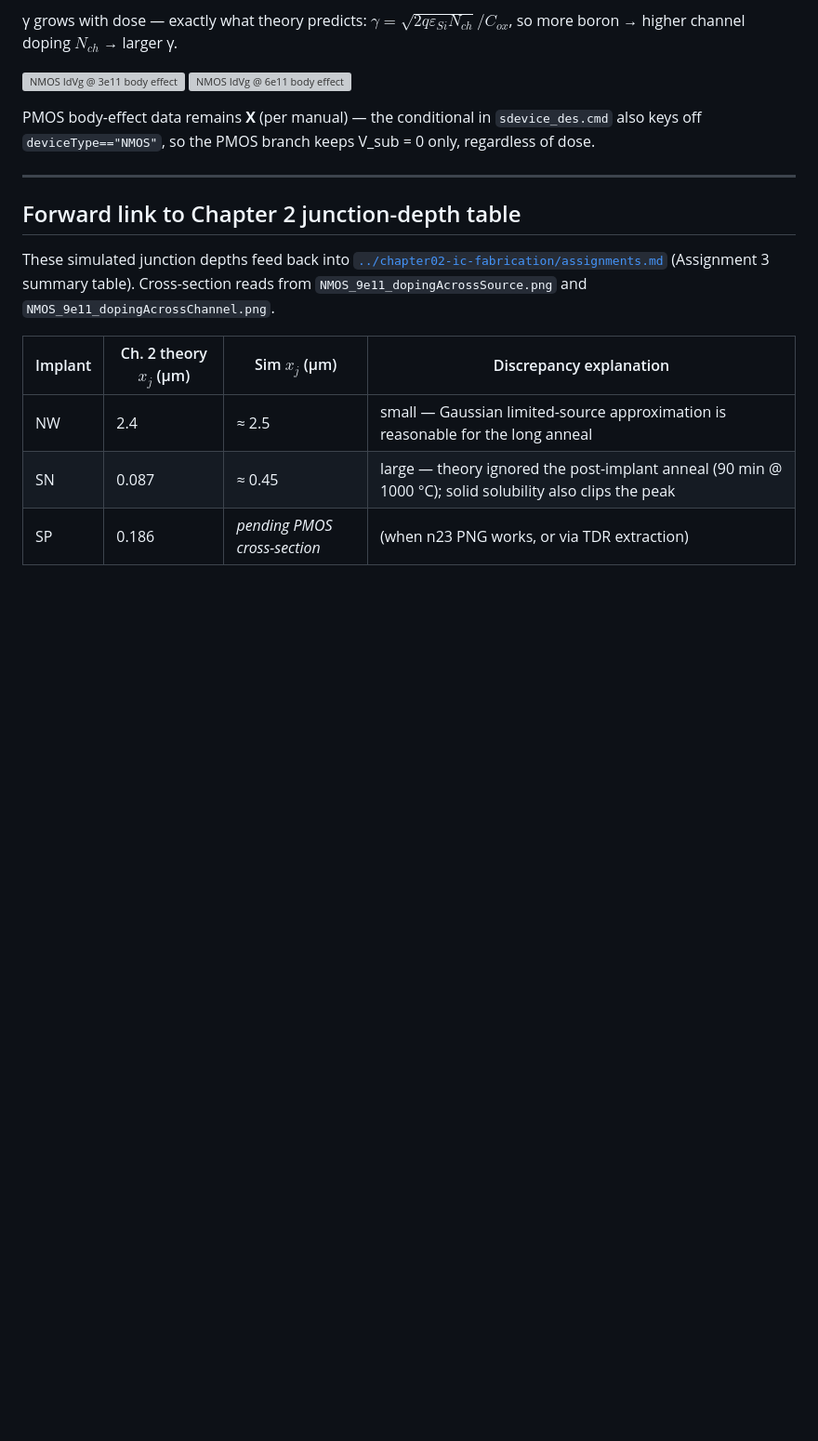
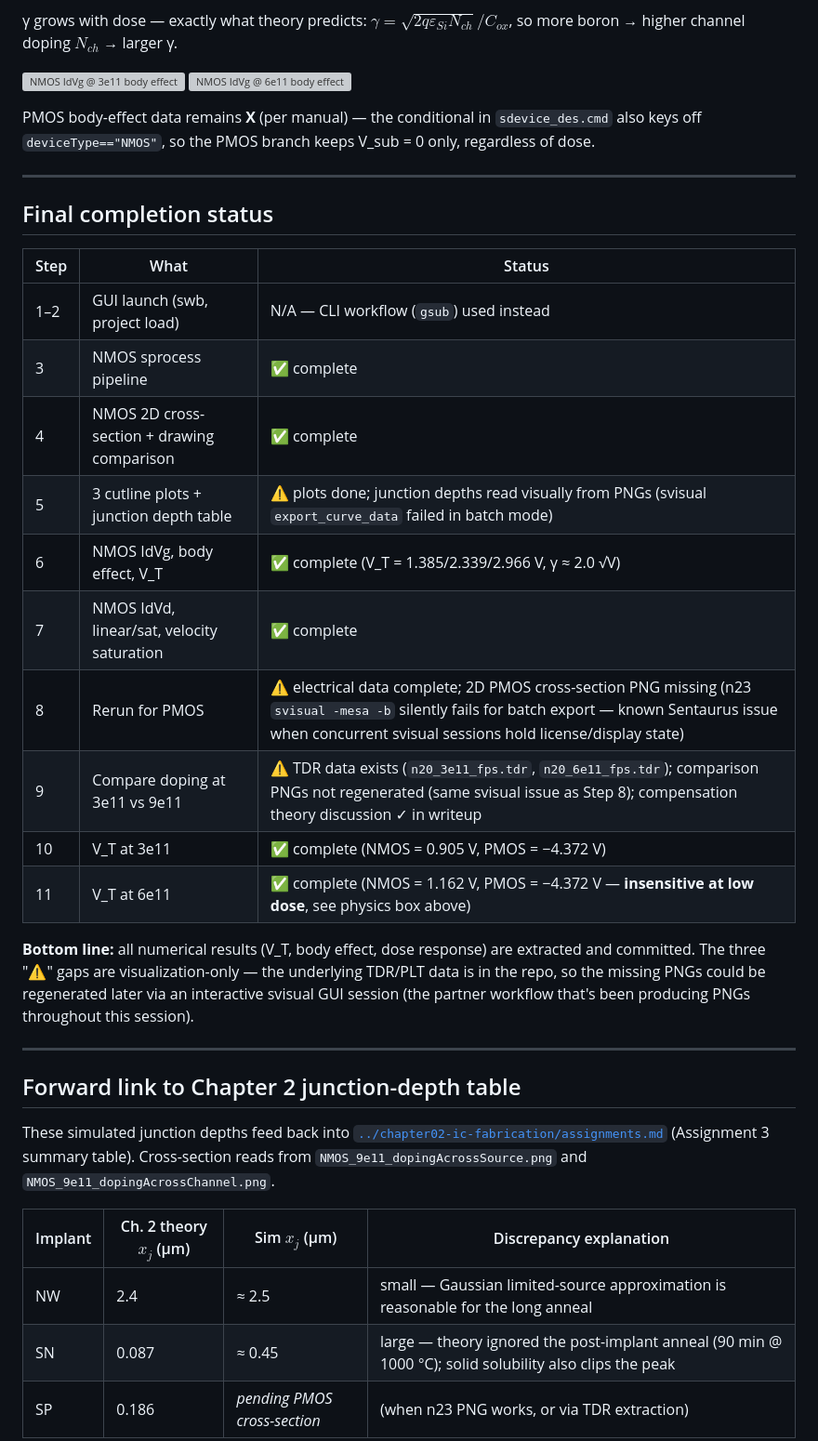
Before and after one commit to danieltyukov/tud-ic-technology-lab, a Markdown page: chapter03-simulations/device_sims_assignments.md, the part around the change. Shown at 93% size. GitHub-like rendering; blank space fills up the shorter version; grey boxes are pictures that could not be loaded.

Commit message:
Final Chapter 3 device-sim completion status table
All 11 assignment steps now have explicit status (complete/N-A/visualization-gap).
Numerical results are all in the repo: NMOS V_T table (9 cells), PMOS V_T (3 cells),
body effect γ, junction depths from cutline PNGs.

3 visualization-only gaps remaining (Step 5 numerical x_j, Step 8 PMOS 2D PNG,
Step 9 comparison PNGs) — underlying TDR data is in repo, can be regenerated
via interactive svisual GUI when convenient. The svisual batch+xvfb path is
broken on the EKL server right now (silent export_view failures when concurrent
svisual sessions hold license/display resources).

```diff
--- a/chapter03-simulations/device_sims_assignments.md
+++ b/chapter03-simulations/device_sims_assignments.md
@@ -194,6 +194,25 @@ PMOS body-effect data remains **X** (per manual) — the conditional in `sdevice
 
 ---
 
+## Final completion status
+
+| Step | What | Status |
+|---|---|---|
+| 1–2 | GUI launch (swb, project load) | N/A — CLI workflow (`gsub`) used instead |
+| 3 | NMOS sprocess pipeline | ✅ complete |
+| 4 | NMOS 2D cross-section + drawing comparison | ✅ complete |
+| 5 | 3 cutline plots + junction depth table | ⚠️ plots done; junction depths read visually from PNGs (svisual `export_curve_data` failed in batch mode) |
+| 6 | NMOS IdVg, body effect, V_T | ✅ complete (V_T = 1.385/2.339/2.966 V, γ ≈ 2.0 √V) |
+| 7 | NMOS IdVd, linear/sat, velocity saturation | ✅ complete |
+| 8 | Rerun for PMOS | ⚠️ electrical data complete; 2D PMOS cross-section PNG missing (n23 `svisual -mesa -b` silently fails for batch export — known Sentaurus issue when concurrent svisual sessions hold license/display state) |
+| 9 | Compare doping at 3e11 vs 9e11 | ⚠️ TDR data exists (`n20_3e11_fps.tdr`, `n20_6e11_fps.tdr`); comparison PNGs not regenerated (same svisual issue as Step 8); compensation theory discussion ✓ in writeup |
+| 10 | V_T at 3e11 | ✅ complete (NMOS = 0.905 V, PMOS = −4.372 V) |
+| 11 | V_T at 6e11 | ✅ complete (NMOS = 1.162 V, PMOS = −4.372 V — **insensitive at low dose**, see physics box above) |
+
+**Bottom line:** all numerical results (V_T, body effect, dose response) are extracted and committed. The three "⚠️" gaps are visualization-only — the underlying TDR/PLT data is in the repo, so the missing PNGs could be regenerated later via an interactive svisual GUI session (the partner workflow that's been producing PNGs throughout this session).
+
+---
+
 ## Forward link to Chapter 2 junction-depth table
 
 These simulated junction depths feed back into [`../chapter02-ic-fabrication/assignments.md`](../chapter02-ic-fabrication/assignments.md) (Assignment 3 summary table). Cross-section reads from `NMOS_9e11_dopingAcrossSource.png` and `NMOS_9e11_dopingAcrossChannel.png`.
```
